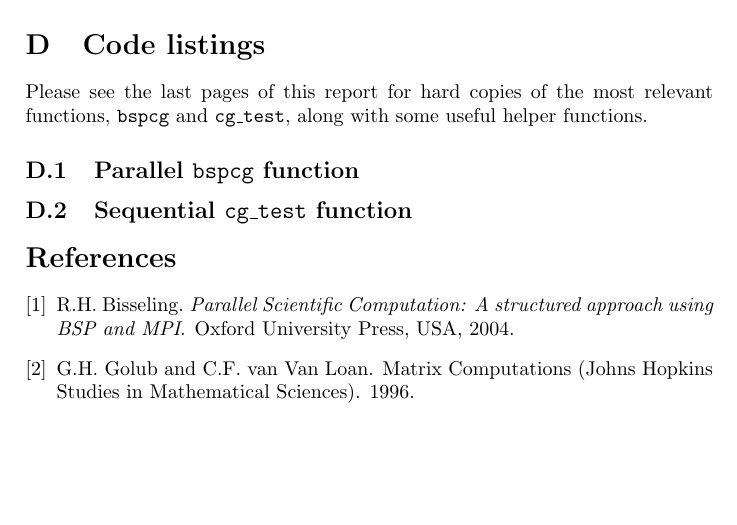
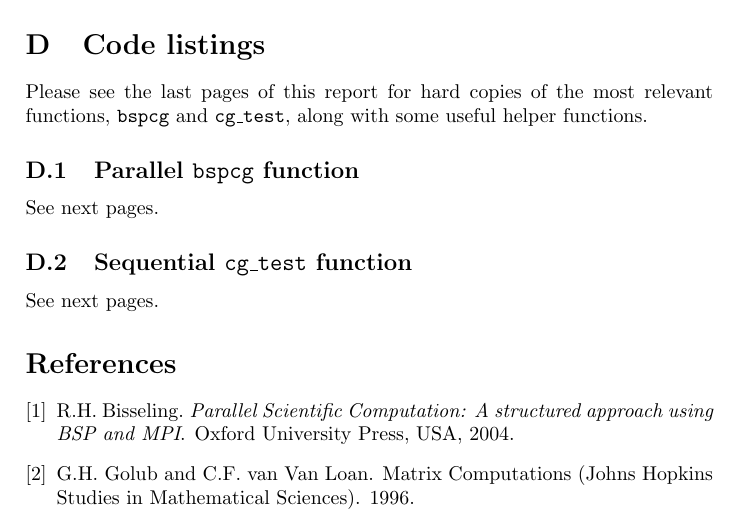
Before and after one commit to toothbrush/bsp-cg, a LaTeX paper (doc/report.tex): part of page 19 of 19, cut so that both start at the same text, the shorter picture padded with empty space. Compiled offline with pdfLaTeX.

Commit message:
a useful pointer

```diff
--- a/doc/report.tex
+++ b/doc/report.tex
@@ -869,8 +869,10 @@ Please see the last pages of this report for hard copies of the most relevant
 functions, \texttt{bspcg} and \texttt{cg\_test}, along with some useful helper functions.
 
 \subsection{Parallel \texttt{bspcg} function}\label{sec:par-code}
+See next pages.
 
 \subsection{Sequential \texttt{cg\_test} function}\label{sec:seq-code}
+See next pages.
 
 \bibliographystyle{plain}
 \bibliography{cg}
```
